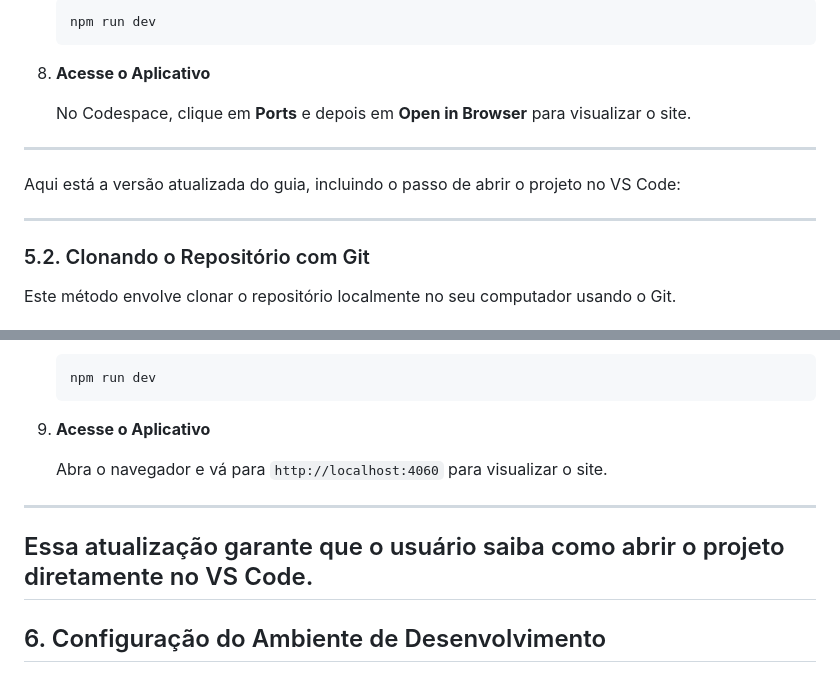
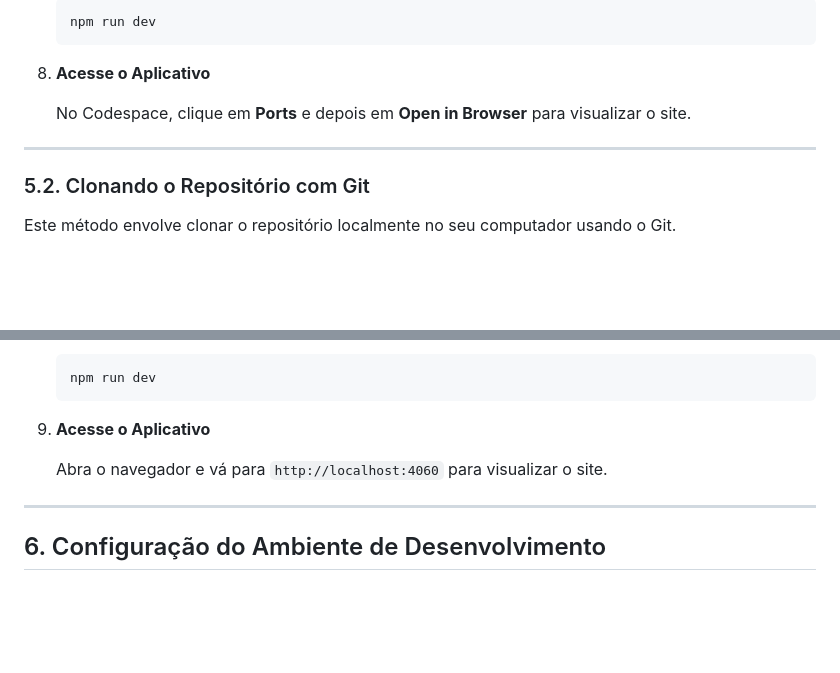
Before and after one commit to YanWeberFrancelino/2024-3TRI-IA22-TRABALHO-FINAL, a Markdown page: README.md, 2 parts joined by grey strips. GitHub-like rendering; blank space fills up the shorter version.

```diff
--- a/README.md
+++ b/README.md
@@ -318,10 +318,6 @@ Existem dois métodos principais para configurar e executar este projeto:
 
 ---
 
-Aqui está a versão atualizada do guia, incluindo o passo de abrir o projeto no VS Code:
-
----
-
 ### 5.2. Clonando o Repositório com Git
 
 Este método envolve clonar o repositório localmente no seu computador usando o Git.
@@ -382,9 +378,6 @@ Este método envolve clonar o repositório localmente no seu computador usando o
 
    Abra o navegador e vá para `http://localhost:4060` para visualizar o site.
 
----
-
-Essa atualização garante que o usuário saiba como abrir o projeto diretamente no VS Code.
 ---
 
 ## 6. Configuração do Ambiente de Desenvolvimento
```
